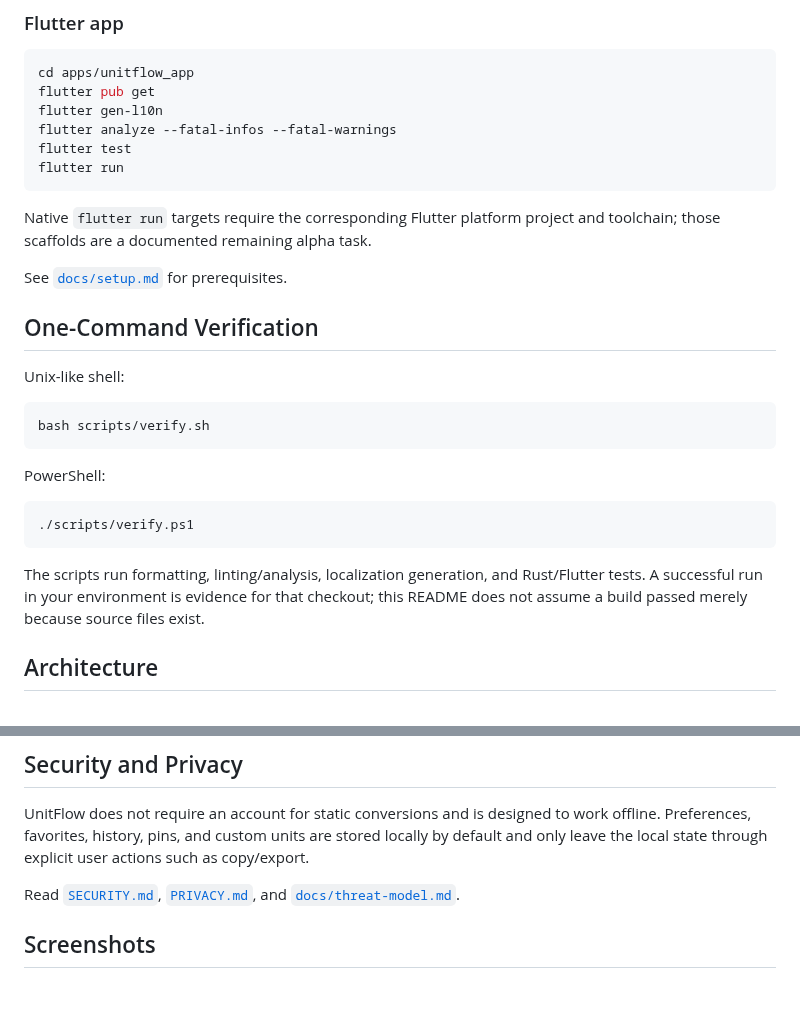
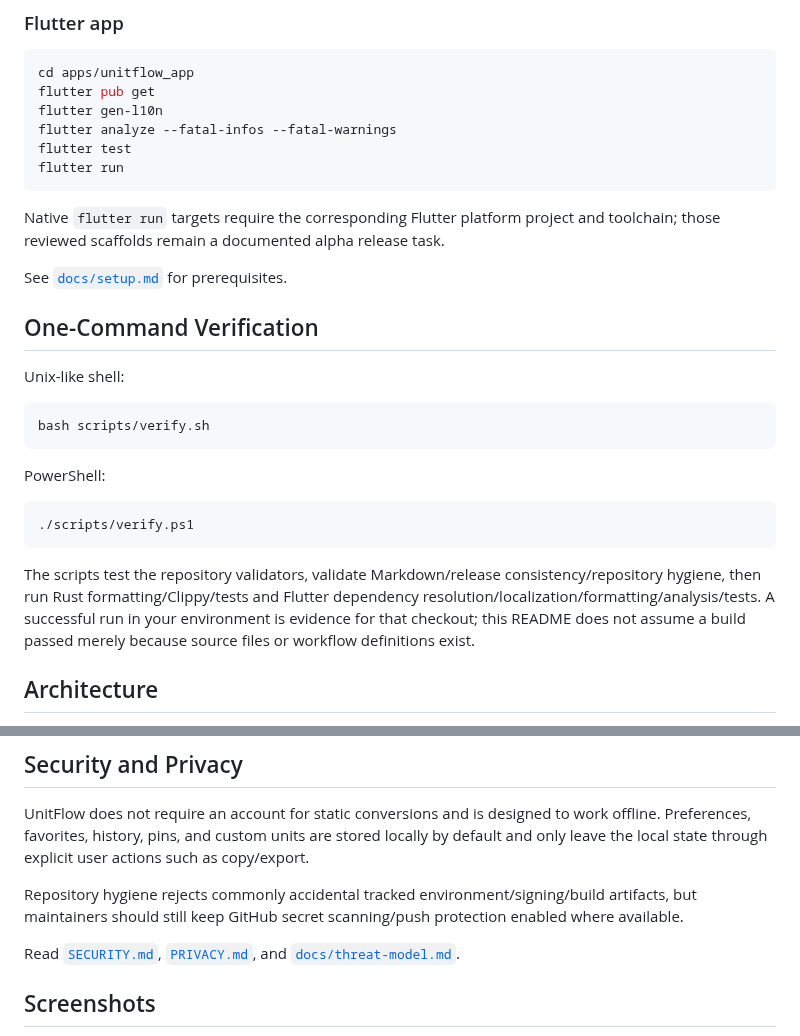
Before and after one commit to sanskarIN/unitflow, a Markdown page: README.md, 2 parts joined by grey strips. GitHub-like rendering; blank space fills up the shorter version.

````diff
--- a/README.md
+++ b/README.md
@@ -85,7 +87,7 @@ flutter test
 flutter run
 ```
 
-Native `flutter run` targets require the corresponding Flutter platform project and toolchain; those scaffolds are a documented remaining alpha task.
+Native `flutter run` targets require the corresponding Flutter platform project and toolchain; those reviewed scaffolds remain a documented alpha release task.
 
 See [`docs/setup.md`](docs/setup.md) for prerequisites.
 
@@ -103,7 +105,7 @@ PowerShell:
 ./scripts/verify.ps1
 ```
 
-The scripts run formatting, linting/analysis, localization generation, and Rust/Flutter tests. A successful run in your environment is evidence for that checkout; this README does not assume a build passed merely because source files exist.
+The scripts test the repository validators, validate Markdown/release consistency/repository hygiene, then run Rust formatting/Clippy/tests and Flutter dependency resolution/localization/formatting/analysis/tests. A successful run in your environment is evidence for that checkout; this README does not assume a build passed merely because source files or workflow definitions exist.
 
 ## Architecture
 
@@ -145,6 +150,8 @@ See [`docs/localization.md`](docs/localization.md).
 ## Security and Privacy
 
 UnitFlow does not require an account for static conversions and is designed to work offline. Preferences, favorites, history, pins, and custom units are stored locally by default and only leave the local state through explicit user actions such as copy/export.
+
+Repository hygiene rejects commonly accidental tracked environment/signing/build artifacts, but maintainers should still keep GitHub secret scanning/push protection enabled where available.
 
 Read [`SECURITY.md`](SECURITY.md), [`PRIVACY.md`](PRIVACY.md), and [`docs/threat-model.md`](docs/threat-model.md).
 
````
Also changed, not shown: other parts of README.md (+19 -14 lines).
